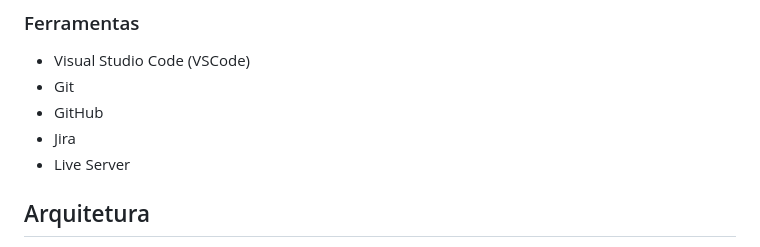
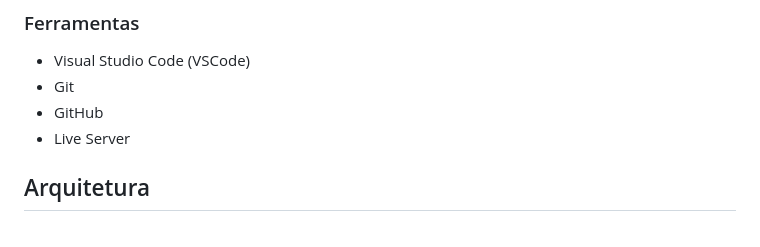
Before and after one commit to suzi-chen-su/Trabalho-da-Faculdade, a Markdown page: README.md, the part around the change. Drawn GitHub-style.

```diff
--- a/README.md
+++ b/README.md
@@ -87,7 +87,6 @@ A documentação e os testes do projeto estão disponíveis na pasta **docs**, e
 - Visual Studio Code (VSCode)
 - Git
 - GitHub
-- Jira
 - Live Server
 
 ## Arquitetura
```
